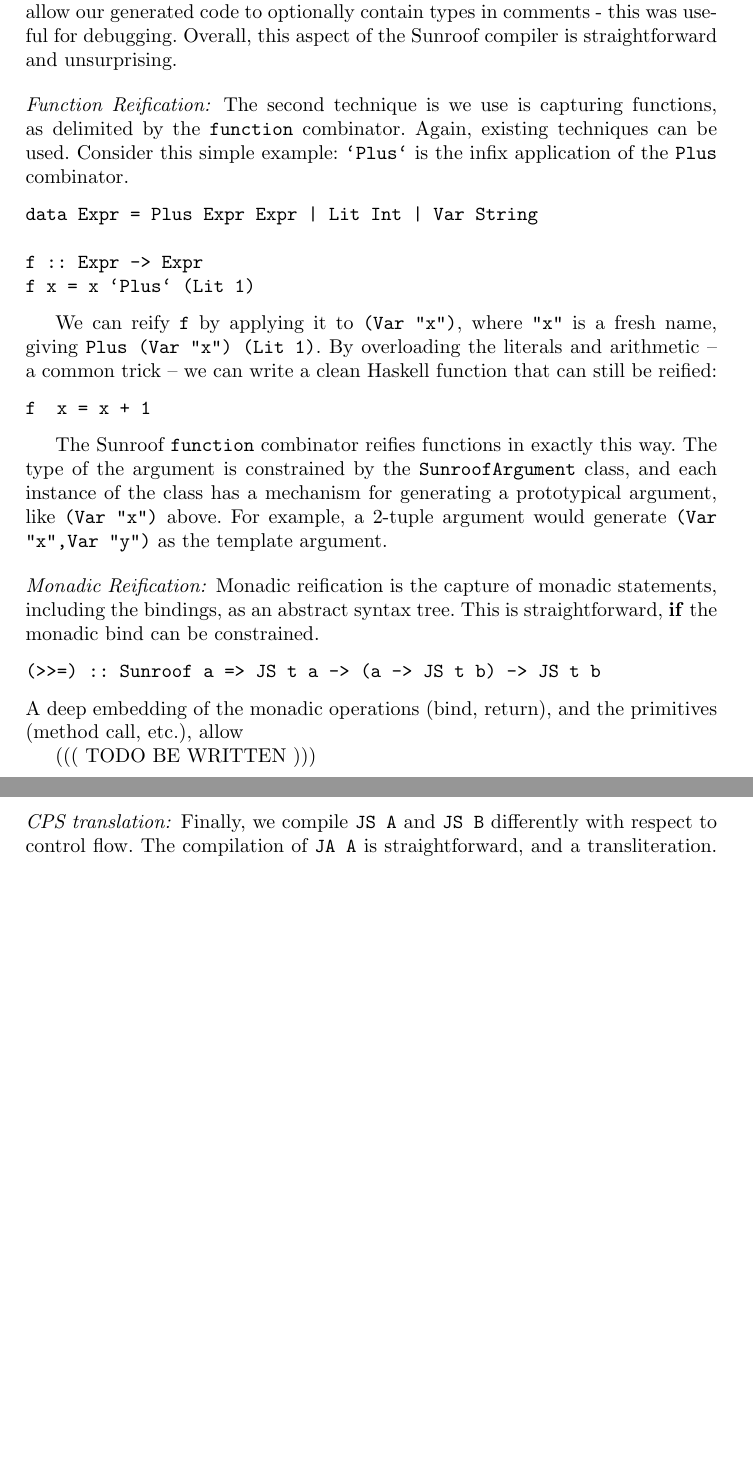
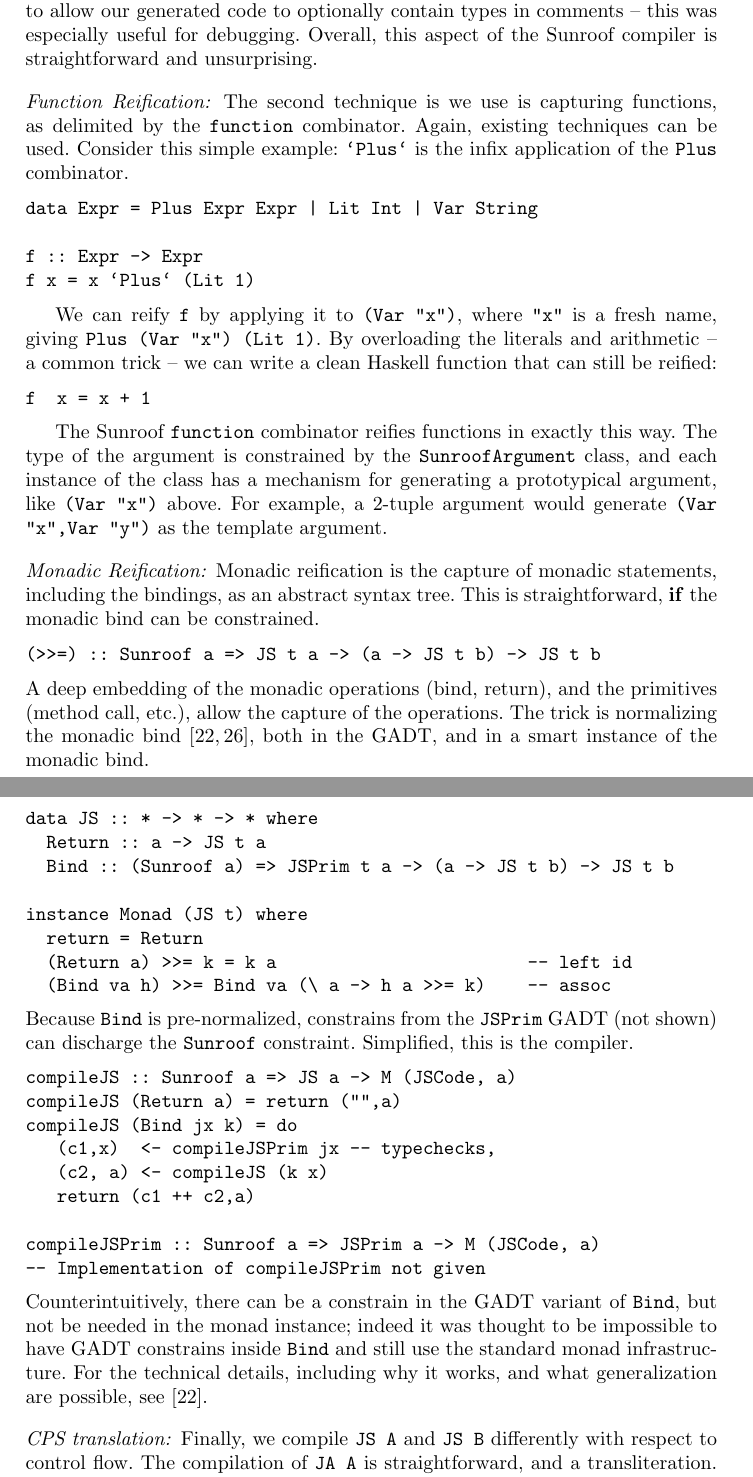
Before and after one commit to ku-fpg/paper-sunroof-tfp13, a LaTeX paper (sunroof.tex): two parts of pages 11 and 12 of 16 before the commit and two parts of pages 11 and 12 of 17 after it, joined at a grey line, cut so that both start at the same text, the shorter picture padded with empty space. Compiled offline with pdfLaTeX.

Commit message:
Bib + conv + section 7.

```diff
--- a/sunroof.tex
+++ b/sunroof.tex
@@ -771,8 +771,8 @@ This internal expression syntax is simple, with only five constructors:
 literals, variable names, JavaScript `dot', application, and anonymous functions.
 When compiling expressions, we use IO-based observable sharing~\cite{...} internally.
 We preserve a simple and monomorphic representation of our expression
-type to allow our generated code to optionally contain types in comments -
-this was useful for debugging.
+type to allow our generated code to optionally contain types in comments --
+this was especially useful for debugging.
 Overall, this aspect of the Sunroof compiler is straightforward and unsurprising.
 
 \paragraph{Function Reification:}
@@ -809,9 +809,40 @@ can be constrained.
 (>>=) :: Sunroof a => JS t a -> (a -> JS t b) -> JS t b
 \end{Code}
 A deep embedding of the monadic operations (bind, return), and the primitives
-(method call, etc.), allow
+(method call, etc.), allow the capture of the operations.
+The trick is normalizing the monadic
+bind~\cite{Sculthorpe:13:ConstrainedMonads,Svenningsson:13:CompositionalMonadReification},
+both in the GADT, and in a smart instance of the monadic bind.
+\begin{Code}
+data JS :: * -> * -> * where
+  Return :: a -> JS t a
+  Bind :: (Sunroof a) => JSPrim t a -> (a -> JS t b) -> JS t b
 
-((( TODO BE WRITTEN )))
+instance Monad (JS t) where
+  return = Return
+  (Return a) >>= k = k a                        -- left id
+  (Bind va h) >>= Bind va (\ a -> h a >>= k)    -- assoc
+\end{Code}
+Because \Src{Bind} is pre-normalized, constrains from the
+\Src{JSPrim} GADT (not shown) can discharge the \Src{Sunroof} constraint.
+Simplified, this is the compiler.
+\begin{Code}
+compileJS :: Sunroof a => JS a -> M (JSCode, a)
+compileJS (Return a) = return ("",a)
+compileJS (Bind jx k) = do
+   (c1,x)  <- compileJSPrim jx -- typechecks,
+   (c2, a) <- compileJS (k x)
+   return (c1 ++ c2,a)
+
+compileJSPrim :: Sunroof a => JSPrim a -> M (JSCode, a)
+-- Implementation of compileJSPrim not given
+\end{Code}
+Counterintuitively, there can be a constrain in the GADT variant
+of \Src{Bind}, but not be needed in the monad instance; indeed
+it was thought to be impossible to have GADT constrains inside
+\Src{Bind} and still use the standard monad infrastructure.
+For the technical details, including why it works, and what
+generalization are possible, see~\cite{Sculthorpe:13:ConstrainedMonads}.
 
 \paragraph{CPS translation:}
 
```
Also changed, not shown: sunroof.bib (+9 -2 lines), sunroof.tex (8 more changed lines).
